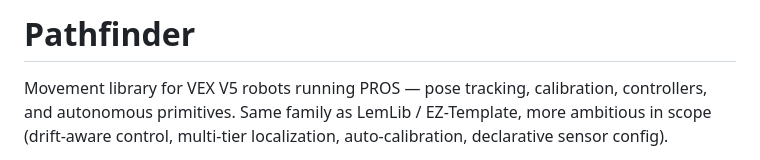
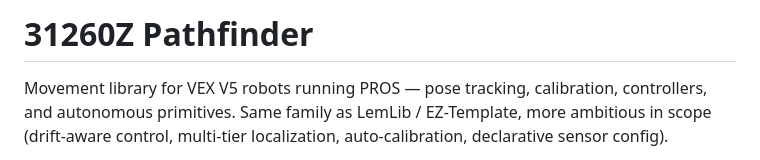
Before and after one commit to 31260Z/pathfinder, a Markdown page: README.md, the part around the change. GitHub-like rendering.

Commit message:
docs: README changes

```diff
--- a/README.md
+++ b/README.md
@@ -1,4 +1,4 @@
-# Pathfinder
+# 31260Z Pathfinder
 
 Movement library for VEX V5 robots running PROS — pose tracking, calibration,
 controllers, and autonomous primitives. Same family as LemLib / EZ-Template,
```
